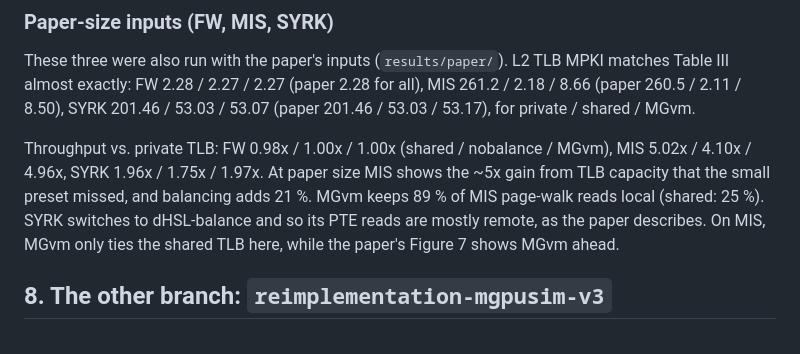
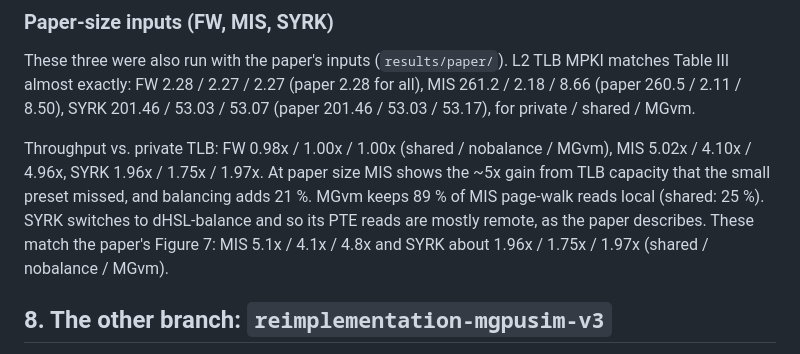
Before and after one commit to Prayag-Mohanty/MGVm-GPU, a Markdown page: docs/WALKTHROUGH.md, the part around the change. Drawn GitHub-style.

```diff
--- a/docs/WALKTHROUGH.md
+++ b/docs/WALKTHROUGH.md
@@ -310,7 +310,7 @@ Throughput vs. private TLB: FW 0.98x / 1.00x / 1.00x (shared / nobalance / MGvm)
 4.96x, SYRK 1.96x / 1.75x / 1.97x. At paper size MIS shows the ~5x gain from TLB capacity that the
 small preset missed, and balancing adds 21 %. MGvm keeps 89 % of MIS page-walk reads local (shared: 25 %).
 SYRK switches to dHSL-balance and so its PTE reads are mostly remote, as the paper describes.
-On MIS, MGvm only ties the shared TLB here, while the paper's Figure 7 shows MGvm ahead.
+These match the paper's Figure 7: MIS 5.1x / 4.1x / 4.8x and SYRK about 1.96x / 1.75x / 1.97x (shared / nobalance / MGvm).
 
 ## 8. The other branch: `reimplementation-mgpusim-v3`
 
```
Also changed, not shown: README.md (+3 -2 lines).
